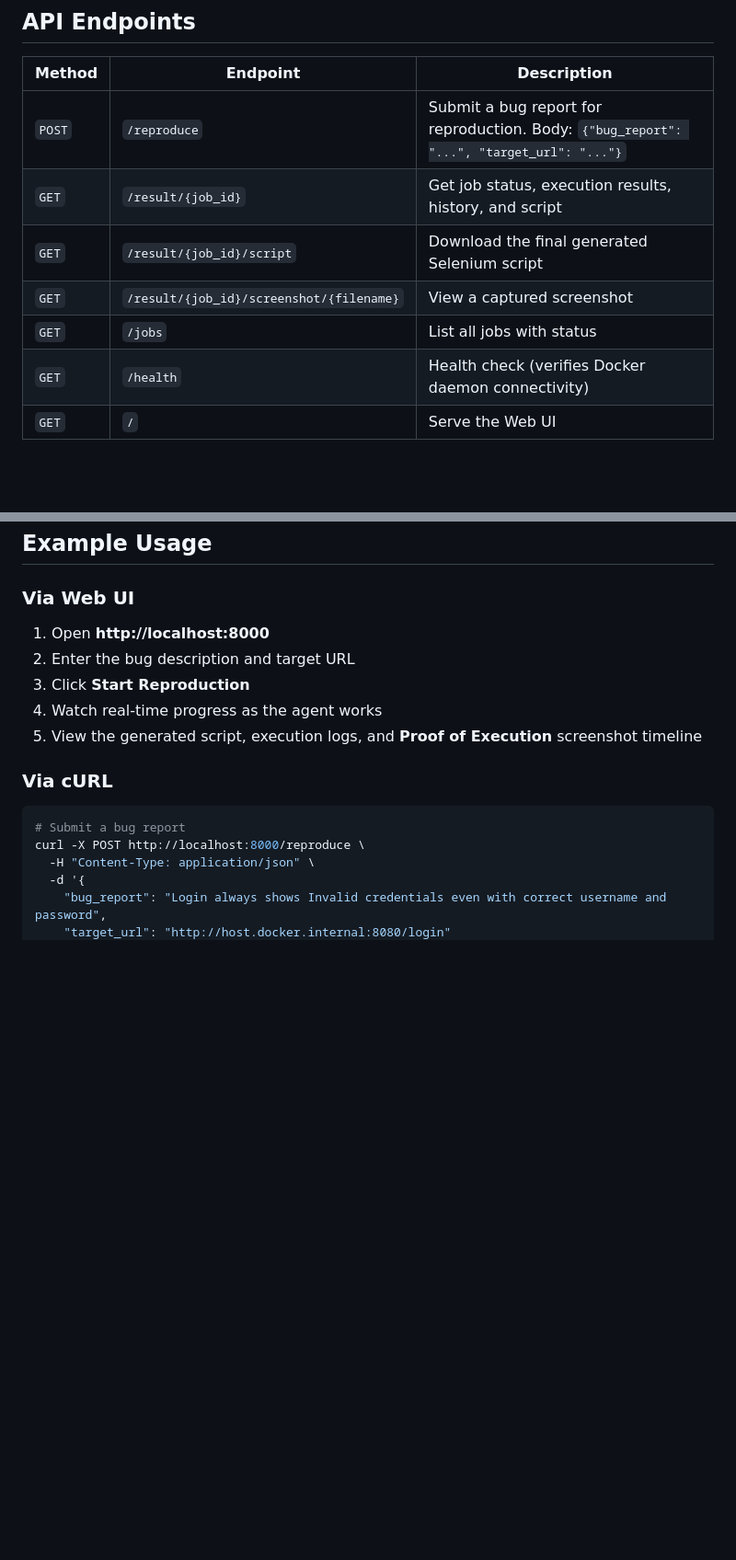
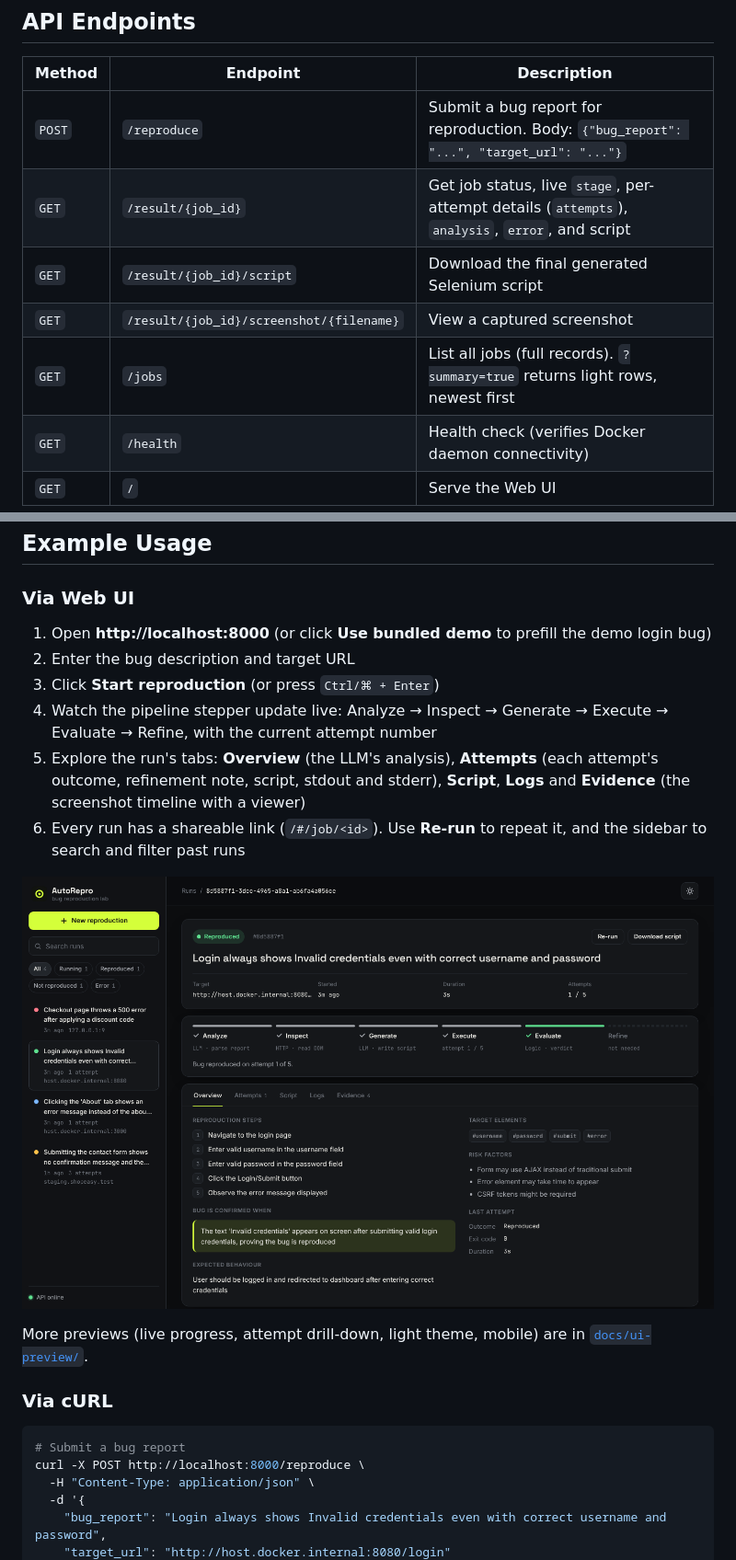
Before and after one commit to Inward17/Bug_Reproducer, a Markdown page: README.md, 2 parts joined by grey strips. Shown at 92% size. Rendered like a GitHub page; pictures changed too: docs/ui-preview/run-reproduced.png (added); blank space fills up the shorter version.

```diff
--- a/README.md
+++ b/README.md
@@ -402,10 +402,10 @@ LLM_MODEL=qwen2.5-coder:3b
 | Method | Endpoint | Description |
 |--------|----------|-------------|
 | `POST` | `/reproduce` | Submit a bug report for reproduction. Body: `{"bug_report": "...", "target_url": "..."}` |
-| `GET` | `/result/{job_id}` | Get job status, execution results, history, and script |
+| `GET` | `/result/{job_id}` | Get job status, live `stage`, per-attempt details (`attempts`), `analysis`, `error`, and script |
 | `GET` | `/result/{job_id}/script` | Download the final generated Selenium script |
 | `GET` | `/result/{job_id}/screenshot/{filename}` | View a captured screenshot |
-| `GET` | `/jobs` | List all jobs with status |
+| `GET` | `/jobs` | List all jobs (full records). `?summary=true` returns light rows, newest first |
 | `GET` | `/health` | Health check (verifies Docker daemon connectivity) |
 | `GET` | `/` | Serve the Web UI |
 
@@ -553,11 +553,16 @@ The system uses three carefully crafted prompt templates:
 
 ### Via Web UI
 
-1. Open **http://localhost:8000**
+1. Open **http://localhost:8000** (or click **Use bundled demo** to prefill the demo login bug)
 2. Enter the bug description and target URL
-3. Click **Start Reproduction**
-4. Watch real-time progress as the agent works
-5. View the generated script, execution logs, and **Proof of Execution** screenshot timeline
+3. Click **Start reproduction** (or press `Ctrl/⌘ + Enter`)
+4. Watch the pipeline stepper update live: Analyze → Inspect → Generate → Execute → Evaluate → Refine, with the current attempt number
+5. Explore the run's tabs: **Overview** (the LLM's analysis), **Attempts** (each attempt's outcome, refinement note, script, stdout and stderr), **Script**, **Logs** and **Evidence** (the screenshot timeline with a viewer)
+6. Every run has a shareable link (`/#/job/<id>`). Use **Re-run** to repeat it, and the sidebar to search and filter past runs
+
+![Run detail view](docs/ui-preview/run-reproduced.png)
+
+More previews (live progress, attempt drill-down, light theme, mobile) are in [`docs/ui-preview/`](docs/ui-preview/).
 
 ### Via cURL
 
```
Also changed, not shown: other parts of README.md (+2 -2 lines), docs/ui-preview/mobile.png (added), docs/ui-preview/new-run.png (added), docs/ui-preview/run-attempts.png (added), docs/ui-preview/run-evidence-light.png (added), docs/ui-preview/run-live-progress.png (added), 6 other files.
